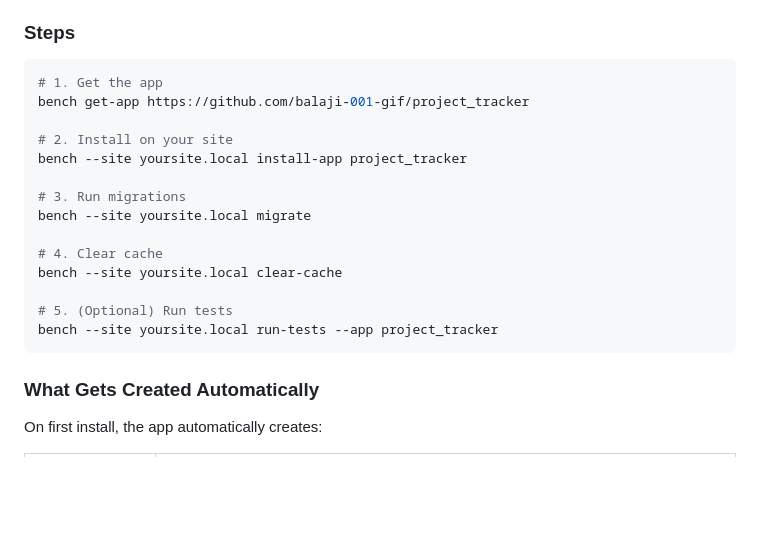
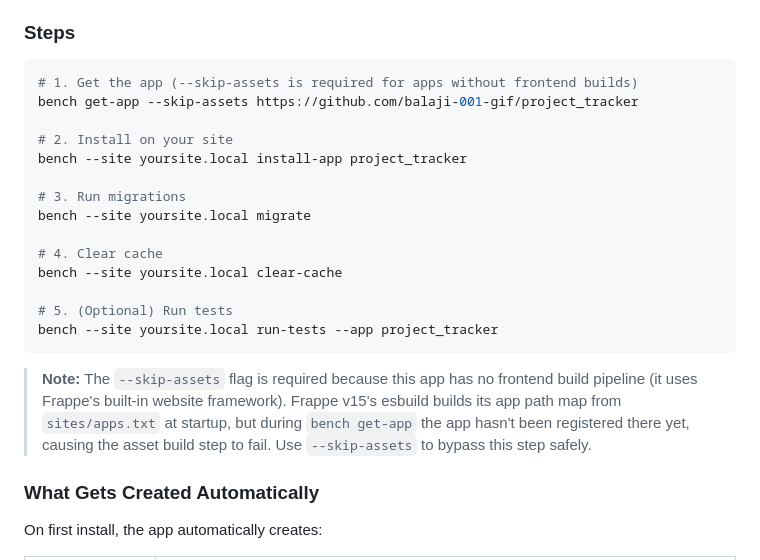
Before and after one commit to balaji-001-gif/project_tracker, a Markdown page: README.md, the part around the change. Rendered like a GitHub page; blank space fills up the shorter version.

Commit message:
Update README with --skip-assets instruction for Frappe v15 esbuild compatibility

````diff
--- a/README.md
+++ b/README.md
@@ -58,8 +58,8 @@ A complete Frappe/ERPNext app that enables teams to submit daily project updates
 ### Steps
 
 ```bash
-# 1. Get the app
-bench get-app https://github.com/balaji-001-gif/project_tracker
+# 1. Get the app (--skip-assets is required for apps without frontend builds)
+bench get-app --skip-assets https://github.com/balaji-001-gif/project_tracker
 
 # 2. Install on your site
 bench --site yoursite.local install-app project_tracker
@@ -73,6 +73,8 @@ bench --site yoursite.local clear-cache
 # 5. (Optional) Run tests
 bench --site yoursite.local run-tests --app project_tracker
 ```
+
+> **Note:** The `--skip-assets` flag is required because this app has no frontend build pipeline (it uses Frappe's built-in website framework). Frappe v15's esbuild builds its app path map from `sites/apps.txt` at startup, but during `bench get-app` the app hasn't been registered there yet, causing the asset build step to fail. Use `--skip-assets` to bypass this step safely.
 
 ### What Gets Created Automatically
 
````
